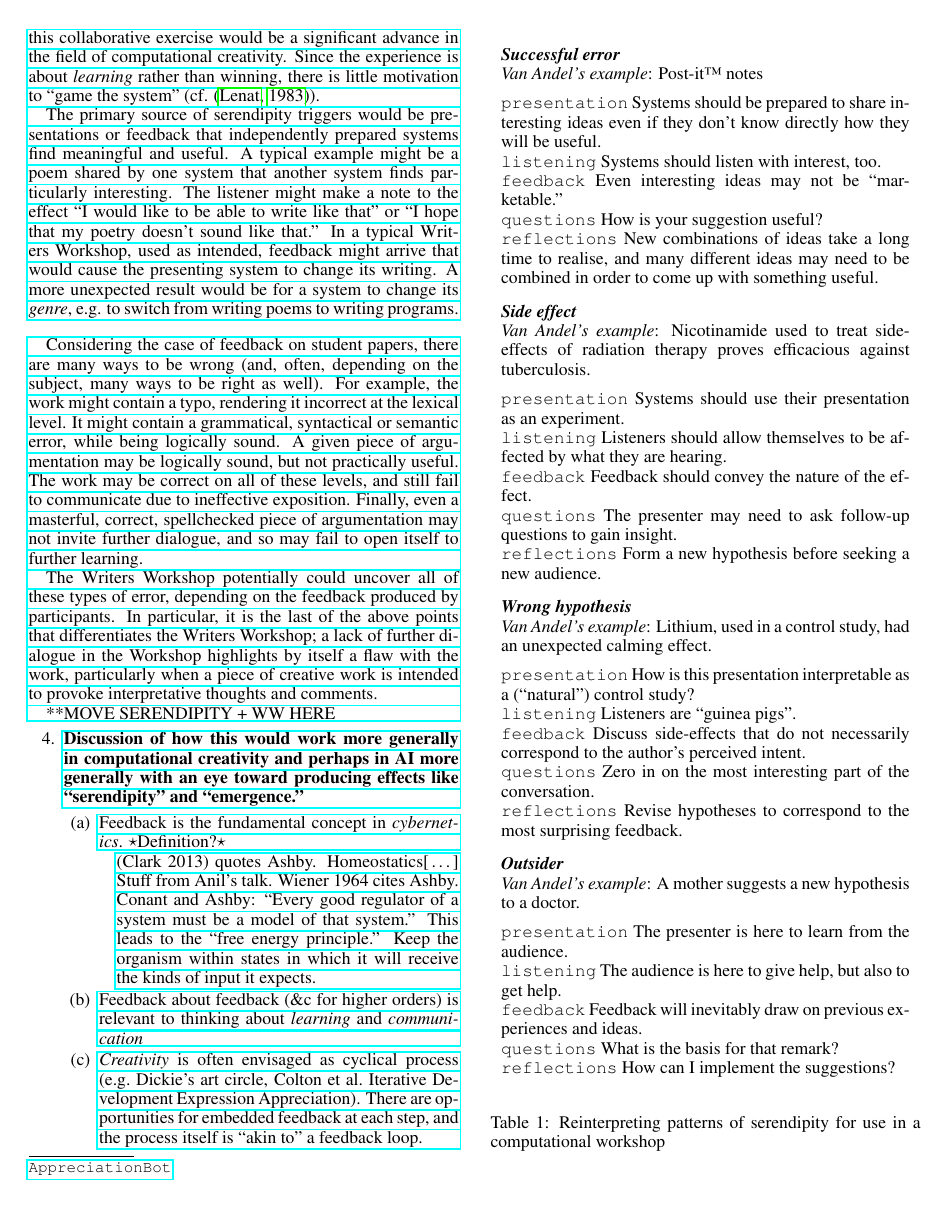
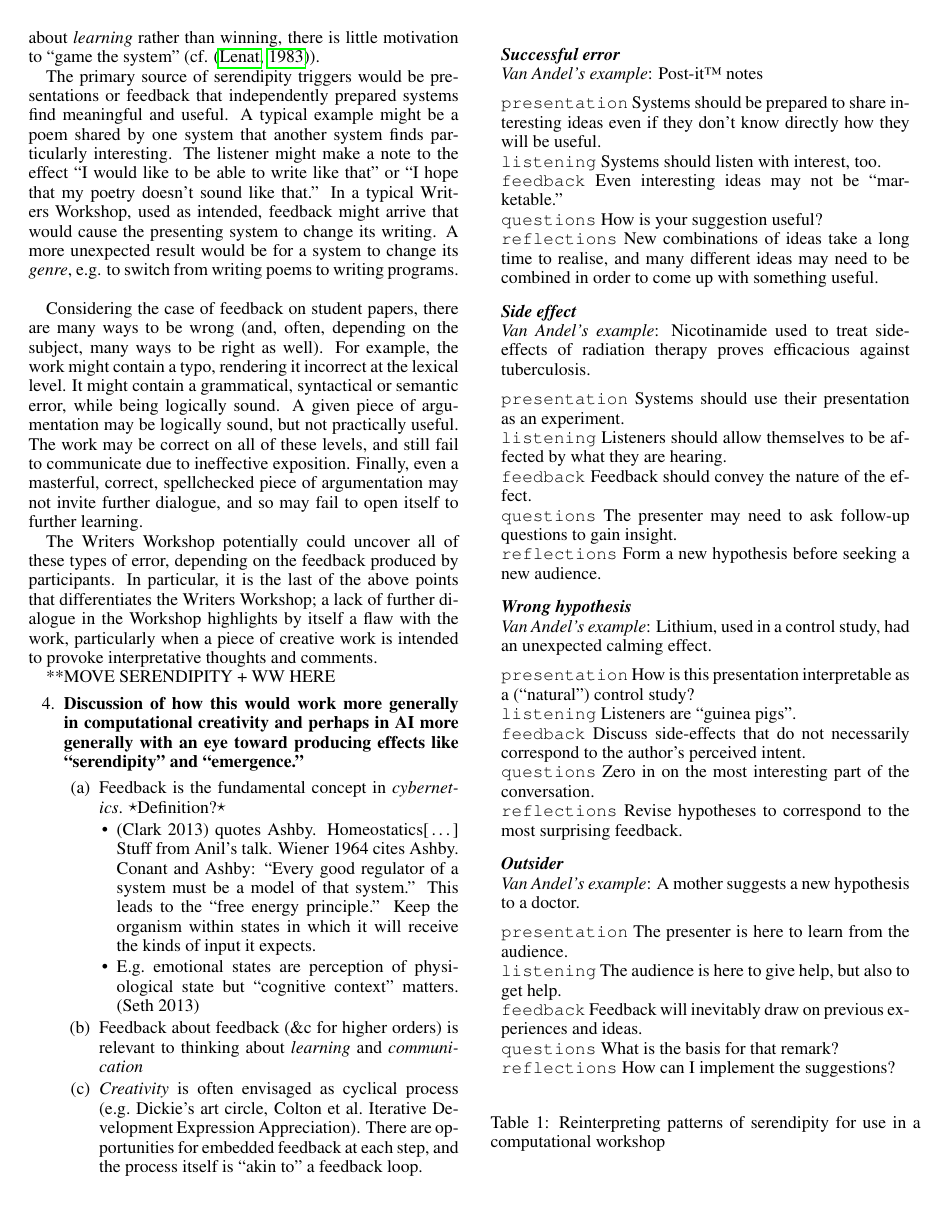
Before and after one commit to holtzermann17/feedback, a LaTeX paper (ww.tex, which reads discussion.tex): page 5 of 7. Compiled offline with pdfLaTeX.

Commit message:
fix a couple typos

```diff
--- a/discussion.tex
+++ b/discussion.tex
@@ -120,11 +120,12 @@ The Writers Workshop potentially could uncover all of these types of error, depe
 \begin{enumerate}
 \item Feedback is the fundamental concept in \emph{cybernetics}.  \dec{Definition?}
 \begin{itemize}
-(Clark 2013) quotes Ashby.  Homeostatics\ldots Stuff from Anil's talk.
+\item (Clark 2013) quotes Ashby.  Homeostatics\ldots Stuff from Anil's talk.
   Wiener 1964 cites Ashby.  Conant and Ashby: ``Every good regulator
   of a system must be a model of that system.''  This leads to the
   ``free energy principle.''  Keep the organism within states in which
   it will receive the kinds of input it expects.
+\item E.g.~emotional states are perception of physiological state but ``cognitive context'' matters.  (Seth 2013)
 \end{itemize}
 \item Feedback about feedback (\&c for higher orders) is relevant to thinking about \emph{learning} and \emph{communication}
 \item \emph{Creativity} is often envisaged as cyclical process (e.g.~Dickie's
```
Also changed, not shown: survey.tex (+1 -1 lines), ww.tex (+1 -1 lines).
